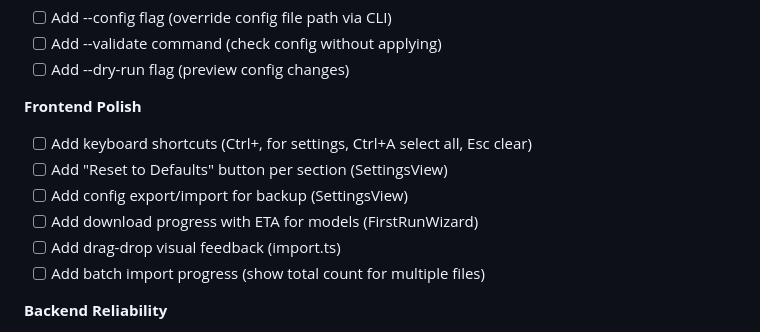
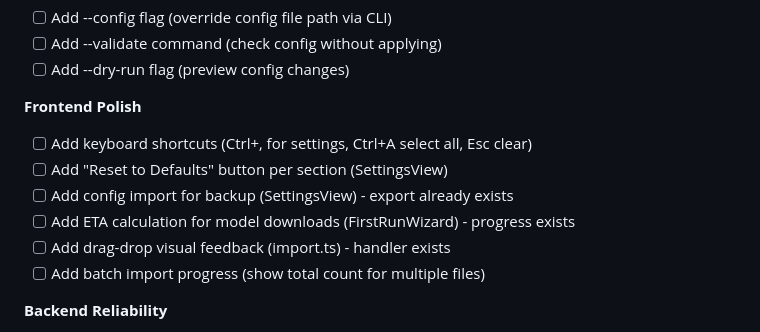
Before and after one commit to namefailed/phoneme, a Markdown page: ROADMAP.md, the part around the change. GitHub-like rendering.

Commit message:
Update ROADMAP.md to reflect existing features
- Add config import (export already exists)
- Add ETA calculation (progress already exists)
- Add drag-drop visual feedback (handler already exists)
- All other items confirmed not implemented

```diff
--- a/ROADMAP.md
+++ b/ROADMAP.md
@@ -43,9 +43,9 @@ This roadmap tracks planned features, improvements, and strategic initiatives fo
 **Frontend Polish**
 - [ ] Add keyboard shortcuts (Ctrl+, for settings, Ctrl+A select all, Esc clear)
 - [ ] Add "Reset to Defaults" button per section (SettingsView)
-- [ ] Add config export/import for backup (SettingsView)
-- [ ] Add download progress with ETA for models (FirstRunWizard)
-- [ ] Add drag-drop visual feedback (import.ts)
+- [ ] Add config import for backup (SettingsView) - export already exists
+- [ ] Add ETA calculation for model downloads (FirstRunWizard) - progress exists
+- [ ] Add drag-drop visual feedback (import.ts) - handler exists
 - [ ] Add batch import progress (show total count for multiple files)
 
 **Backend Reliability**
```
